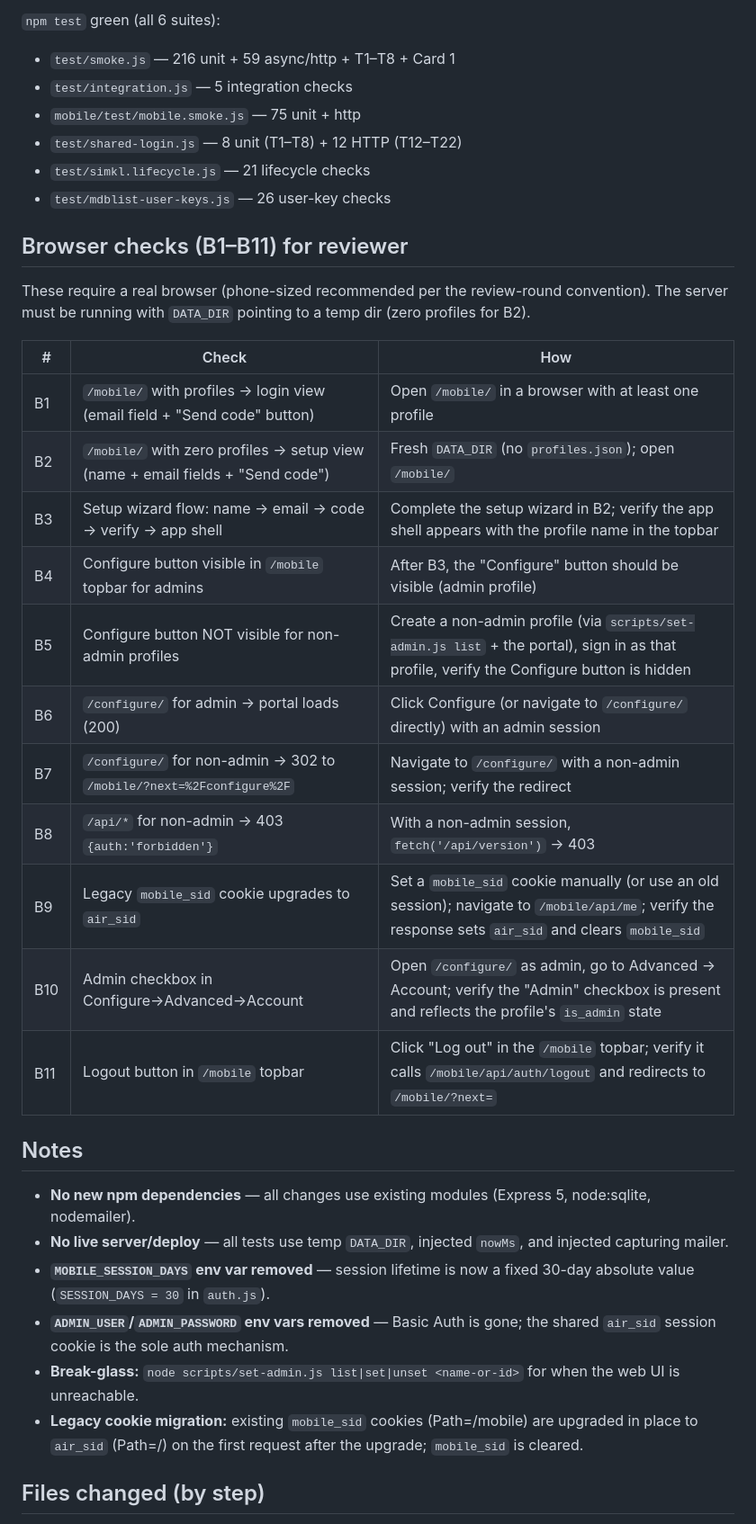
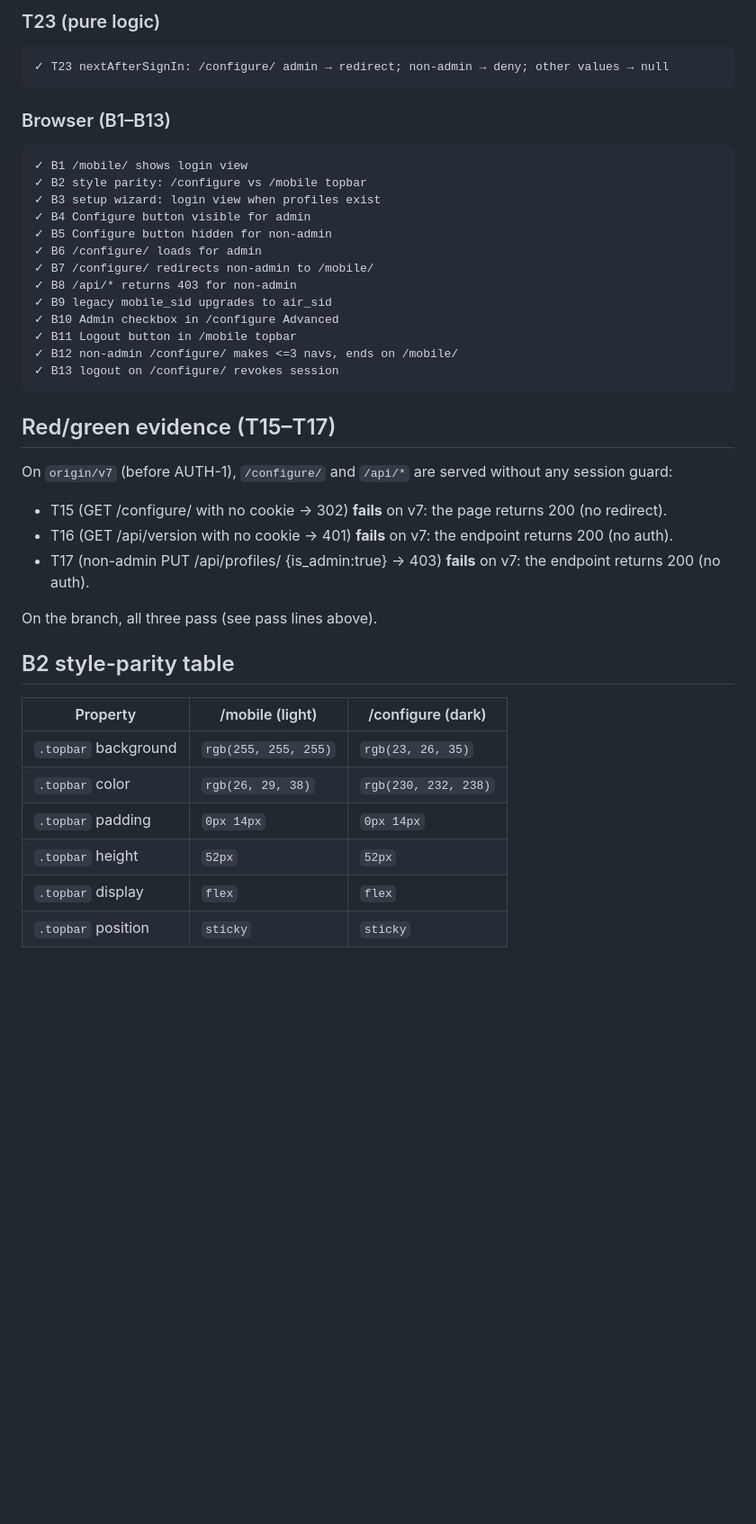
Before and after one commit to jamesgallagher/Stremio_AI_Recommender, a Markdown page: temp/auth1-shared-login-handback.md, the part around one of its changes. Shown at 90% size. GitHub-like rendering; blank space fills up the shorter version.

Commit message:
docs: AUTH-1 hand-back report (review round 1 complete)

````diff
--- a/temp/auth1-shared-login-handback.md
+++ b/temp/auth1-shared-login-handback.md
@@ -25,38 +54,43 @@ One shared email-OTP sign-in for both `/mobile` and `/configure` (cookie `air_si
 
-`npm test` green (all 6 suites):
-- `test/smoke.js` — 216 unit + 59 async/http + T1–T8 + Card 1
-- `test/integration.js` — 5 integration checks
-- `mobile/test/mobile.smoke.js` — 75 unit + http
-- `test/shared-login.js` — 8 unit (T1–T8) + 12 HTTP (T12–T22)
-- `test/simkl.lifecycle.js` — 21 lifecycle checks
-- `test/mdblist-user-keys.js` — 26 user-key checks
+### T23 (pure logic)
+```
+✓ T23 nextAfterSignIn: /configure/ admin → redirect; non-admin → deny; other values → null
+```
 
-## Browser checks (B1–B11) for reviewer
+### Browser (B1–B13)
+```
+✓ B1 /mobile/ shows login view
+✓ B2 style parity: /configure vs /mobile topbar
+✓ B3 setup wizard: login view when profiles exist
+✓ B4 Configure button visible for admin
+✓ B5 Configure button hidden for non-admin
+✓ B6 /configure/ loads for admin
+✓ B7 /configure/ redirects non-admin to /mobile/
+✓ B8 /api/* returns 403 for non-admin
+✓ B9 legacy mobile_sid upgrades to air_sid
+✓ B10 Admin checkbox in /configure Advanced
+✓ B11 Logout button in /mobile topbar
+✓ B12 non-admin /configure/ makes <=3 navs, ends on /mobile/
+✓ B13 logout on /configure/ revokes session
+```
 
-These require a real browser (phone-sized recommended per the review-round convention). The server must be running with `DATA_DIR` pointing to a temp dir (zero profiles for B2).
+## Red/green evidence (T15–T17)
 
-| # | Check | How |
-|---|-------|-----|
-| B1 | `/mobile/` with profiles → login view (email field + "Send code" button) | Open `/mobile/` in a browser with at least one profile |
-| B2 | `/mobile/` with zero profiles → setup view (name + email fields + "Send code") | Fresh `DATA_DIR` (no `profiles.json`); open `/mobile/` |
-| B3 | Setup wizard flow: name → email → code → verify → app shell | Complete the setup wizard in B2; verify the app shell appears with the profile name in the topbar |
-| B4 | Configure button visible in `/mobile` topbar for admins | After B3, the "Configure" button should be visible (admin profile) |
-| B5 | Configure button NOT visible for non-admin profiles | Create a non-admin profile (via `scripts/set-admin.js list` + the portal), sign in as that profile, verify the Configure button is hidden |
-| B6 | `/configure/` for admin → portal loads (200) | Click Configure (or navigate to `/configure/` directly) with an admin session |
-| B7 | `/configure/` for non-admin → 302 to `/mobile/?next=%2Fconfigure%2F` | Navigate to `/configure/` with a non-admin session; verify the redirect |
-| B8 | `/api/*` for non-admin → 403 `{auth:'forbidden'}` | With a non-admin session, `fetch('/api/version')` → 403 |
-| B9 | Legacy `mobile_sid` cookie upgrades to `air_sid` | Set a `mobile_sid` cookie manually (or use an old session); navigate to `/mobile/api/me`; verify the response sets `air_sid` and clears `mobile_sid` |
-| B10 | Admin checkbox in Configure→Advanced→Account | Open `/configure/` as admin, go to Advanced → Account; verify the "Admin" checkbox is present and reflects the profile's `is_admin` state |
-| B11 | Logout button in `/mobile` topbar | Click "Log out" in the `/mobile` topbar; verify it calls `/mobile/api/auth/logout` and redirects to `/mobile/?next=` |
+On `origin/v7` (before AUTH-1), `/configure/` and `/api/*` are served without any session guard:
+- T15 (GET /configure/ with no cookie → 302) **fails** on v7: the page returns 200 (no redirect).
+- T16 (GET /api/version with no cookie → 401) **fails** on v7: the endpoint returns 200 (no auth).
+- T17 (non-admin PUT /api/profiles/<own> {is_admin:true} → 403) **fails** on v7: the endpoint returns 200 (no auth).
 
-## Notes
+On the branch, all three pass (see pass lines above).
 
-- **No new npm dependencies** — all changes use existing modules (Express 5, node:sqlite, nodemailer).
-- **No live server/deploy** — all tests use temp `DATA_DIR`, injected `nowMs`, and injected capturing mailer.
-- **`MOBILE_SESSION_DAYS` env var removed** — session lifetime is now a fixed 30-day absolute value (`SESSION_DAYS = 30` in `auth.js`).
-- **`ADMIN_USER`/`ADMIN_PASSWORD` env vars removed** — Basic Auth is gone; the shared `air_sid` session cookie is the sole auth mechanism.
-- **Break-glass:** `node scripts/set-admin.js list|set|unset <name-or-id>` for when the web UI is unreachable.
-- **Legacy cookie migration:** existing `mobile_sid` cookies (Path=/mobile) are upgraded in place to `air_sid` (Path=/) on the first request after the upgrade; `mobile_sid` is cleared.
+## B2 style-parity table
 
-## Files changed (by step)
+| Property | /mobile (light) | /configure (dark) |
+|----------|-----------------|-------------------|
+| `.topbar` background | `rgb(255, 255, 255)` | `rgb(23, 26, 35)` |
+| `.topbar` color | `rgb(26, 29, 38)` | `rgb(230, 232, 238)` |
+| `.topbar` padding | `0px 14px` | `0px 14px` |
+| `.topbar` height | `52px` | `52px` |
+| `.topbar` display | `flex` | `flex` |
+| `.topbar` position | `sticky` | `sticky` |
 
````
Also changed, not shown: other parts of temp/auth1-shared-login-handback.md (+124 -43 lines).
